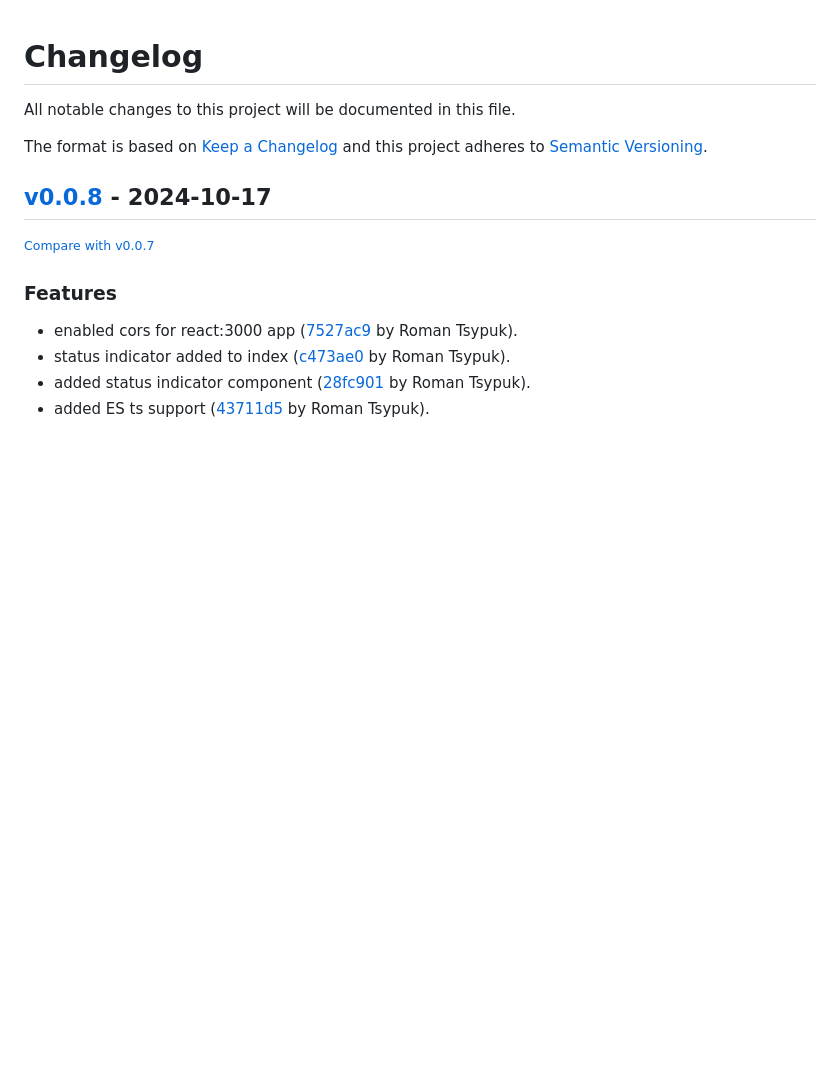
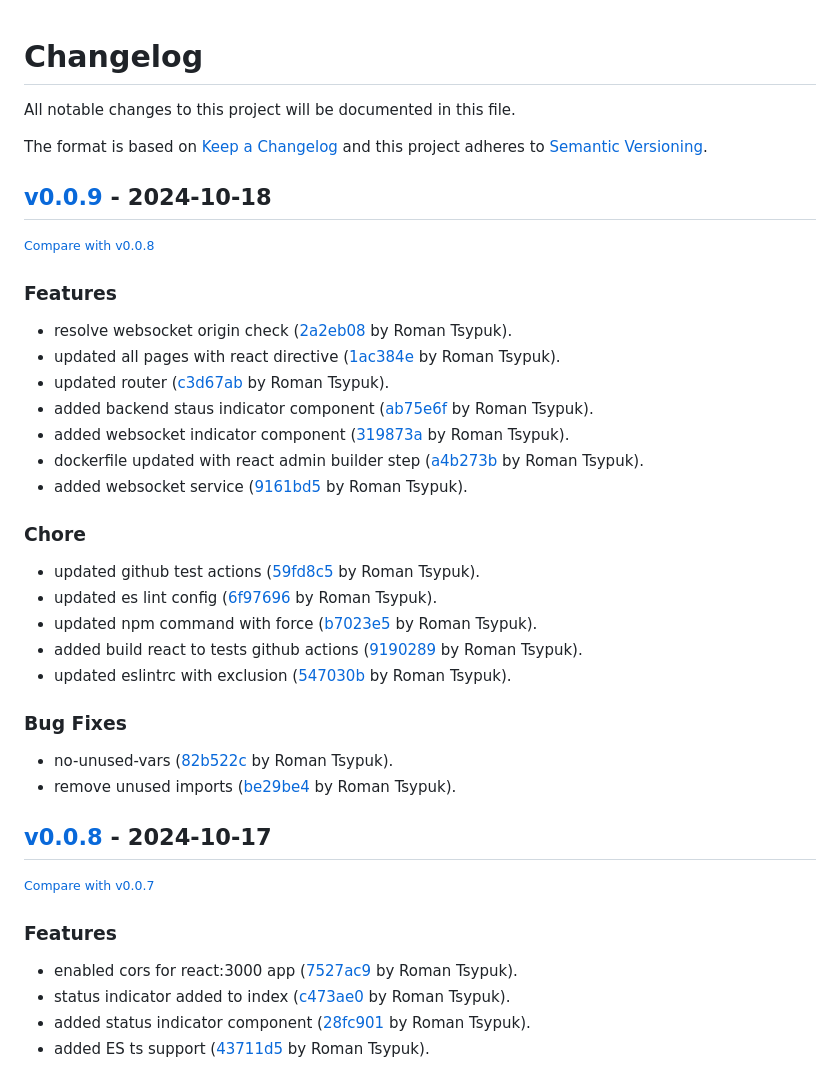
Before and after one commit to tsypuk/aws-client-monitor, a Markdown page: CHANGELOG.MD, the part around the change. Rendered like a GitHub page; blank space fills up the shorter version.

Commit message:
chore: updated changelog

```diff
--- a/CHANGELOG.MD
+++ b/CHANGELOG.MD
@@ -6,6 +6,33 @@ The format is based on [Keep a Changelog](http://keepachangelog.com/en/1.0.0/)
 and this project adheres to [Semantic Versioning](http://semver.org/spec/v2.0.0.html).
 
 <!-- insertion marker -->
+## [v0.0.9](https://github.com/tsypuk/aws-client-monitor/releases/tag/v0.0.9) - 2024-10-18
+
+<small>[Compare with v0.0.8](https://github.com/tsypuk/aws-client-monitor/compare/v0.0.8...v0.0.9)</small>
+
+### Features
+
+- resolve websocket origin check ([2a2eb08](https://github.com/tsypuk/aws-client-monitor/commit/2a2eb0817aedc4c43dafeaedc4750ad71f919336) by Roman Tsypuk).
+- updated all pages with react directive ([1ac384e](https://github.com/tsypuk/aws-client-monitor/commit/1ac384e31173c26c660349cd69c33a1e0430309d) by Roman Tsypuk).
+- updated router ([c3d67ab](https://github.com/tsypuk/aws-client-monitor/commit/c3d67ab7f34126d2bcf7370050a80a07c1886b4e) by Roman Tsypuk).
+- added backend staus indicator component ([ab75e6f](https://github.com/tsypuk/aws-client-monitor/commit/ab75e6fbbf9e947e60b87cfc09301014b0a1f9b7) by Roman Tsypuk).
+- added websocket indicator component ([319873a](https://github.com/tsypuk/aws-client-monitor/commit/319873ad26ffffac726c973442227119261c3855) by Roman Tsypuk).
+- dockerfile updated with react admin builder step ([a4b273b](https://github.com/tsypuk/aws-client-monitor/commit/a4b273b22c81adc1214e1cf8cf4da722633fe34f) by Roman Tsypuk).
+- added websocket service ([9161bd5](https://github.com/tsypuk/aws-client-monitor/commit/9161bd53b8b91c12efd504bab8f72a5802f4ed14) by Roman Tsypuk).
+
+### Chore
+
+- updated github test actions ([59fd8c5](https://github.com/tsypuk/aws-client-monitor/commit/59fd8c5878d906e06c786c07c16a4cda4b96f086) by Roman Tsypuk).
+- updated es lint config ([6f97696](https://github.com/tsypuk/aws-client-monitor/commit/6f976965c6309bd26a8e8e5a4e45e3d83d80a62c) by Roman Tsypuk).
+- updated npm command with force ([b7023e5](https://github.com/tsypuk/aws-client-monitor/commit/b7023e5195bed74abff13992959eee9b15ad20c1) by Roman Tsypuk).
+- added build react to tests github actions ([9190289](https://github.com/tsypuk/aws-client-monitor/commit/919028990b58b38f56ed7f1d96d317cb5e455ded) by Roman Tsypuk).
+- updated eslintrc with exclusion ([547030b](https://github.com/tsypuk/aws-client-monitor/commit/547030be5a1991db3b2eb4256520dc12ba0e5a2f) by Roman Tsypuk).
+
+### Bug Fixes
+
+- no-unused-vars ([82b522c](https://github.com/tsypuk/aws-client-monitor/commit/82b522cfa4fa434a8148f348a42248f9fcc59789) by Roman Tsypuk).
+- remove unused imports ([be29be4](https://github.com/tsypuk/aws-client-monitor/commit/be29be477c1f647fbe6515390d1547728a095604) by Roman Tsypuk).
+
 ## [v0.0.8](https://github.com/tsypuk/aws-client-monitor/releases/tag/v0.0.8) - 2024-10-17
 
 <small>[Compare with v0.0.7](https://github.com/tsypuk/aws-client-monitor/compare/v0.0.7...v0.0.8)</small>
```
